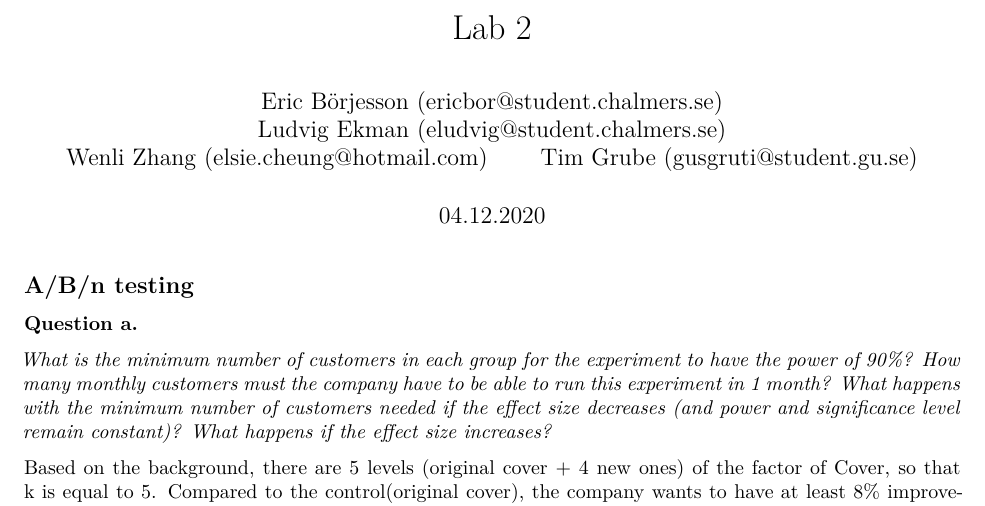
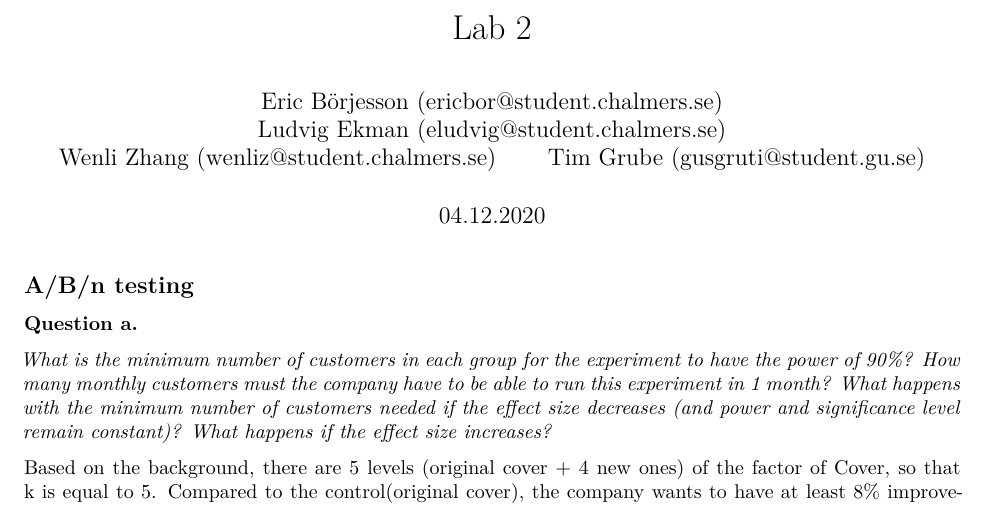
Before and after one commit to luddevig/ese_lab16, an R Markdown document (Lab2/lab2.Rmd): part of page 1 of 12, cut so that both start at the same text. Rendered offline with R 4.5, knitr and Pandoc, then LaTeX, with nearby package versions; code that draws random numbers runs with fixed seeds of ours; some code elsewhere in the file could not run offline.

Commit message:
change the name

```diff
--- a/Lab2/lab2.Rmd
+++ b/Lab2/lab2.Rmd
@@ -3,7 +3,7 @@ title: "Lab 2"
 author:
 - Eric Börjesson (ericbor@student.chalmers.se)
 - Ludvig Ekman (eludvig@student.chalmers.se)
-- Wenli Zhang (elsie.cheung@hotmail.com)
+- Wenli Zhang (wenliz@student.chalmers.se)
 - Tim Grube (gusgruti@student.gu.se)
 date: "`r format(Sys.time(), '%d.%m.%Y')`"
 output:
```
